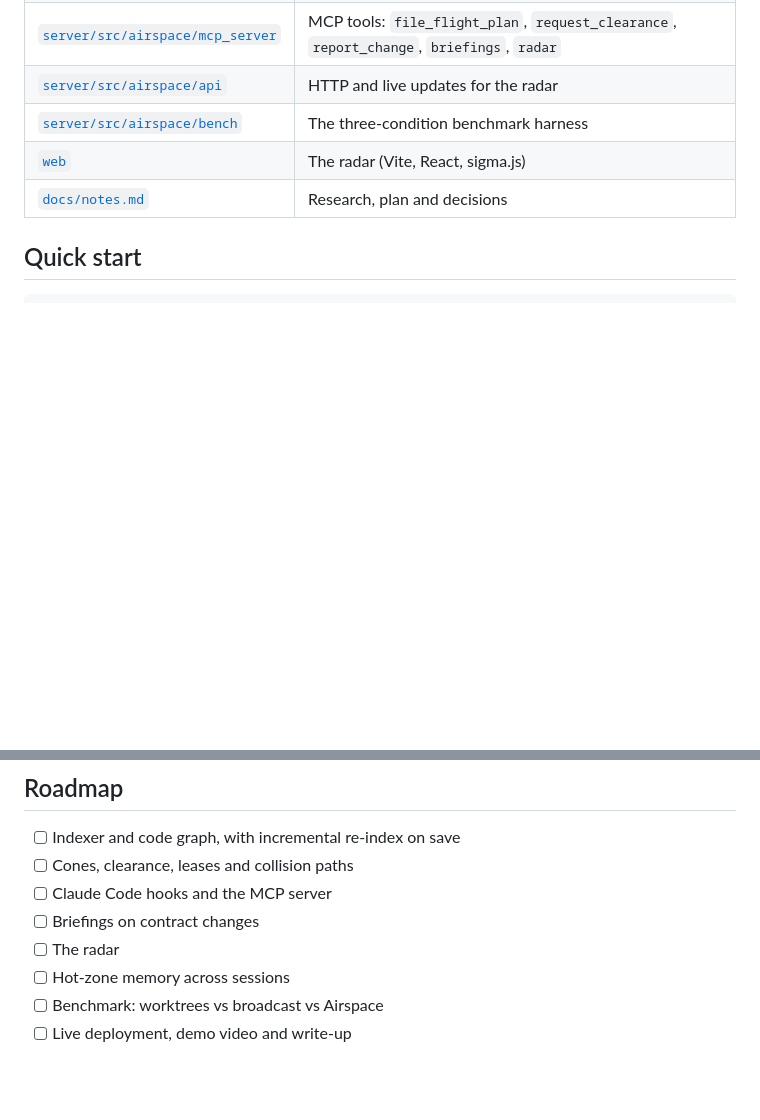
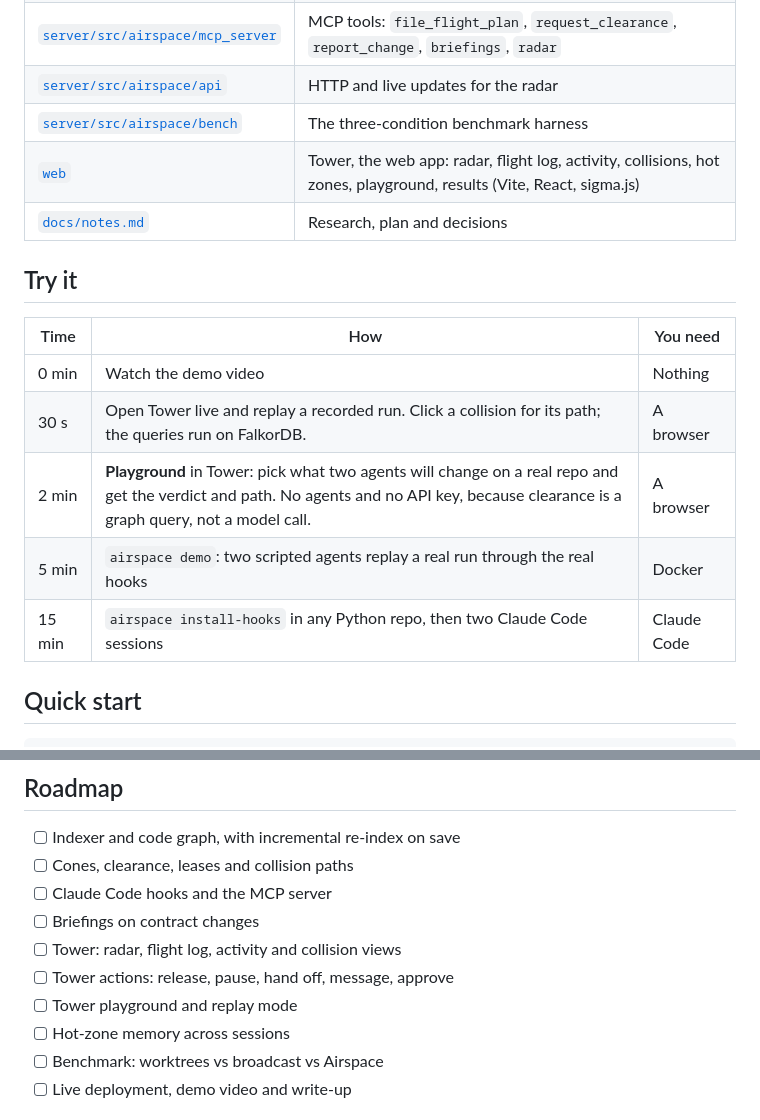
Before and after one commit to sushanshetty1/airspace, a Markdown page: README.md, 2 parts joined by grey strips. Drawn GitHub-style; blank space fills up the shorter version.

```diff
--- a/README.md
+++ b/README.md
@@ -154,8 +169,18 @@ The table fills in once the runs are done. We won't publish a number we haven't
 | [`server/src/airspace/mcp_server`](server/src/airspace/mcp_server) | MCP tools: `file_flight_plan`, `request_clearance`, `report_change`, `briefings`, `radar` |
 | [`server/src/airspace/api`](server/src/airspace/api) | HTTP and live updates for the radar |
 | [`server/src/airspace/bench`](server/src/airspace/bench) | The three-condition benchmark harness |
-| [`web`](web) | The radar (Vite, React, sigma.js) |
+| [`web`](web) | Tower, the web app: radar, flight log, activity, collisions, hot zones, playground, results (Vite, React, sigma.js) |
 | [`docs/notes.md`](docs/notes.md) | Research, plan and decisions |
+
+## Try it
+
+| Time | How | You need |
+| --- | --- | --- |
+| 0 min | Watch the demo video | Nothing |
+| 30 s | Open Tower live and replay a recorded run. Click a collision for its path; the queries run on FalkorDB. | A browser |
+| 2 min | **Playground** in Tower: pick what two agents will change on a real repo and get the verdict and path. No agents and no API key, because clearance is a graph query, not a model call. | A browser |
+| 5 min | `airspace demo`: two scripted agents replay a real run through the real hooks | Docker |
+| 15 min | `airspace install-hooks` in any Python repo, then two Claude Code sessions | Claude Code |
 
 ## Quick start
 
@@ -183,7 +208,9 @@ Indexing, hook install and radar commands land here as they're built.
 - [ ] Cones, clearance, leases and collision paths
 - [ ] Claude Code hooks and the MCP server
 - [ ] Briefings on contract changes
-- [ ] The radar
+- [ ] Tower: radar, flight log, activity and collision views
+- [ ] Tower actions: release, pause, hand off, message, approve
+- [ ] Tower playground and replay mode
 - [ ] Hot-zone memory across sessions
 - [ ] Benchmark: worktrees vs broadcast vs Airspace
 - [ ] Live deployment, demo video and write-up
```
Also changed, not shown: other parts of README.md (+15 -0 lines), docs/notes.md (+48 -13 lines), assets/readme/architecture-dark.png, assets/readme/architecture-light.png, 1 other file.
